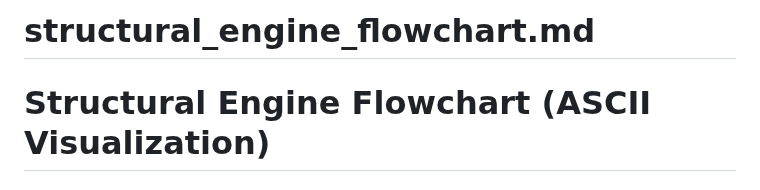
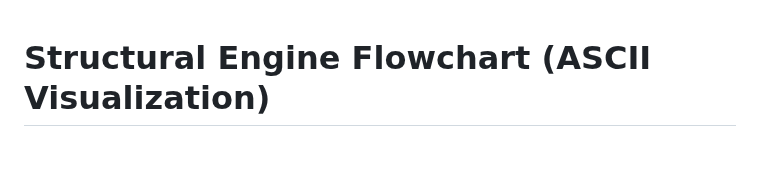
Before and after one commit to quantumquantara-arch/aureon, a Markdown page: structural_engine_flowchart.md, the part around the change. Drawn GitHub-style; blank space fills up the shorter version.

```diff
--- a/nexlevelai-structural-embeddings/structural_engine_flowchart.md
+++ b/structural_engine_flowchart.md
@@ -1,4 +1,3 @@
-# structural_engine_flowchart.md
 # **Structural Engine Flowchart (ASCII Visualization)**
 ### Full π → φ → e Pipeline Map for Aureon
 
```
